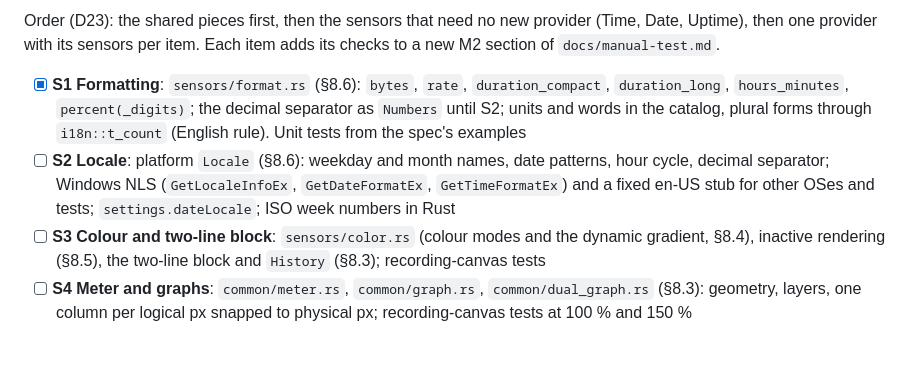
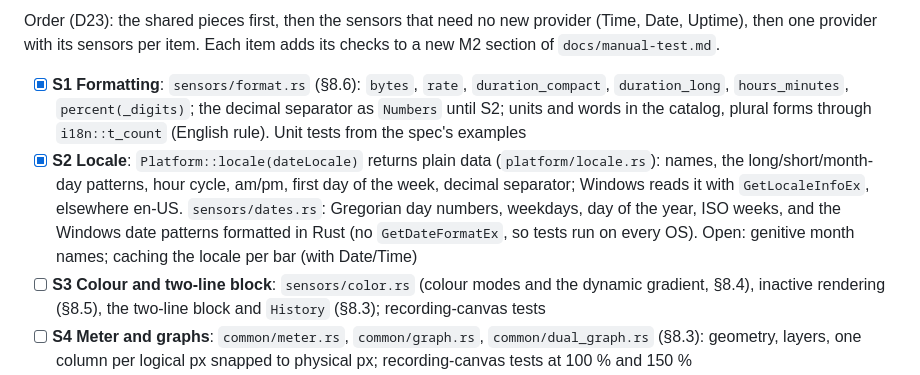
Before and after one commit to jurakovic/infodock, a Markdown page: docs/plan.md, the part around the change. Drawn GitHub-style; blank space fills up the shorter version.

Commit message:
Plan: M2 S2 done
Co-Authored-By: Claude Opus 5.5 <noreply@anthropic.com>

```diff
--- a/docs/plan.md
+++ b/docs/plan.md
@@ -55,7 +55,7 @@ Exit (SPEC §17): values match Task Manager within ±3 % (CPU, memory) and ±1 %
 Order (D23): the shared pieces first, then the sensors that need no new provider (Time, Date, Uptime), then one provider with its sensors per item. Each item adds its checks to a new M2 section of `docs/manual-test.md`.
 
 - [x] **S1 Formatting**: `sensors/format.rs` (§8.6): `bytes`, `rate`, `duration_compact`, `duration_long`, `hours_minutes`, `percent(_digits)`; the decimal separator as `Numbers` until S2; units and words in the catalog, plural forms through `i18n::t_count` (English rule). Unit tests from the spec's examples
-- [ ] **S2 Locale**: platform `Locale` (§8.6): weekday and month names, date patterns, hour cycle, decimal separator; Windows NLS (`GetLocaleInfoEx`, `GetDateFormatEx`, `GetTimeFormatEx`) and a fixed en-US stub for other OSes and tests; `settings.dateLocale`; ISO week numbers in Rust
+- [x] **S2 Locale**: `Platform::locale(dateLocale)` returns plain data (`platform/locale.rs`): names, the long/short/month-day patterns, hour cycle, am/pm, first day of the week, decimal separator; Windows reads it with `GetLocaleInfoEx`, elsewhere en-US. `sensors/dates.rs`: Gregorian day numbers, weekdays, day of the year, ISO weeks, and the Windows date patterns formatted in Rust (no `GetDateFormatEx`, so tests run on every OS). Open: genitive month names; caching the locale per bar (with Date/Time)
 - [ ] **S3 Colour and two-line block**: `sensors/color.rs` (colour modes and the dynamic gradient, §8.4), inactive rendering (§8.5), the two-line block and `History` (§8.3); recording-canvas tests
 - [ ] **S4 Meter and graphs**: `common/meter.rs`, `common/graph.rs`, `common/dual_graph.rs` (§8.3): geometry, layers, one column per logical px snapped to physical px; recording-canvas tests at 100 % and 150 %
 - [ ] **S5 Time events and clicks**: time-change (`WM_TIMECHANGE`) and resume (`PBT_APMRESUMEAUTOMATIC`) reach the sensors and the sampler (resample, provider baselines, §4.4); wake-ups aligned to second and minute boundaries; a platform `open` (`ShellExecuteExW`) for click actions (files, URIs such as `ms-settings:`, `taskmgr.exe`)
```
